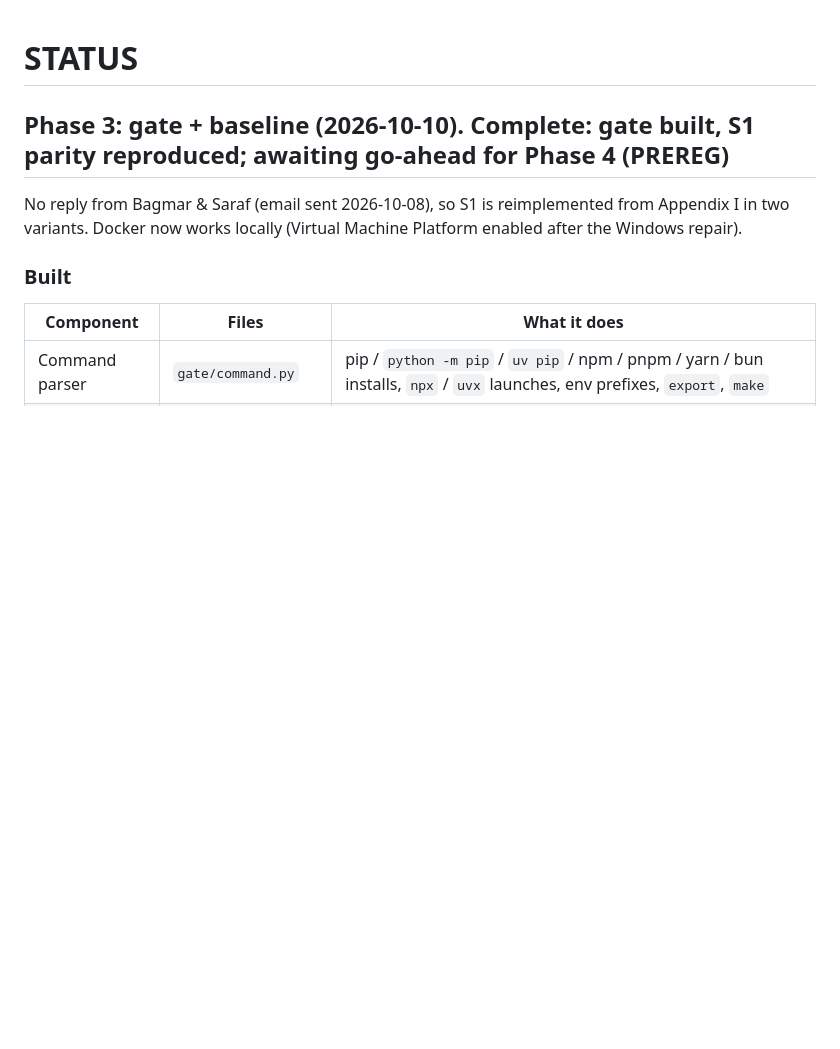
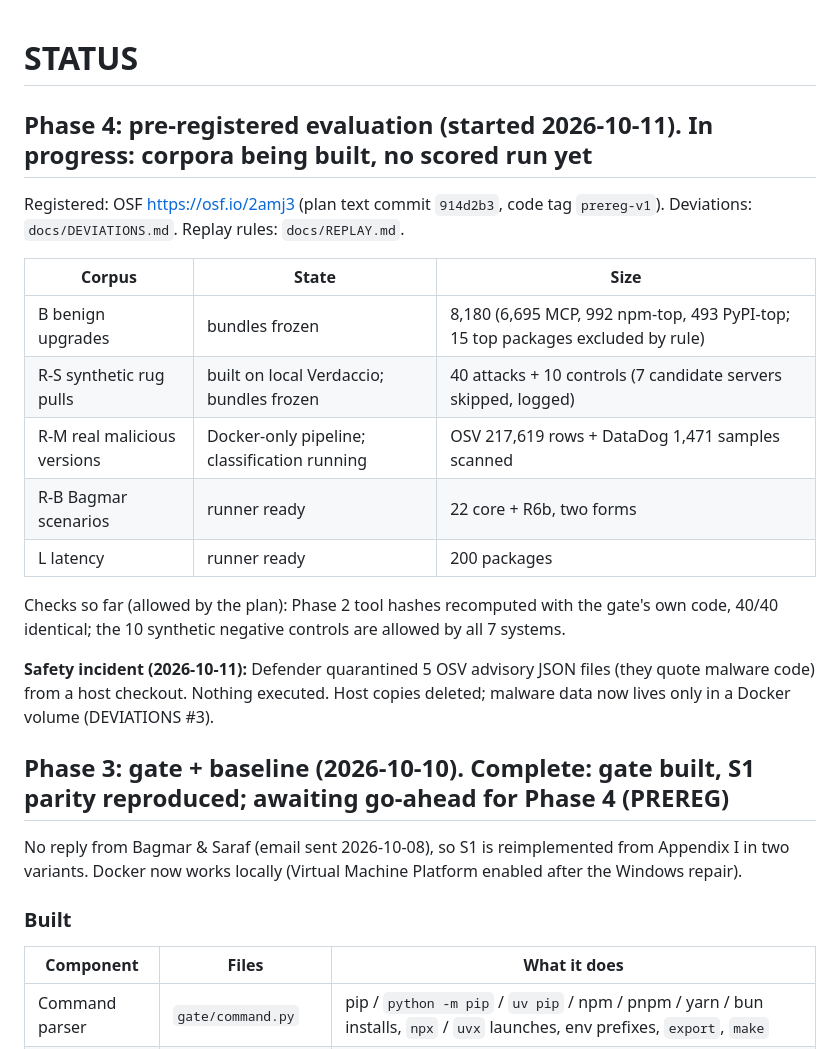
Before and after one commit to ftaakash/MCP-Lock, a Markdown page: STATUS.md, the part around the change. GitHub-like rendering; blank space fills up the shorter version.

Commit message:
docs: report phase 4 progress in status

```diff
--- a/STATUS.md
+++ b/STATUS.md
@@ -1,4 +1,23 @@
 # STATUS
+
+## Phase 4: pre-registered evaluation (started 2026-10-11). **In progress: corpora being built, no scored run yet**
+
+Registered: OSF https://osf.io/2amj3 (plan text commit `914d2b3`, code tag `prereg-v1`). Deviations: `docs/DEVIATIONS.md`.
+Replay rules: `docs/REPLAY.md`.
+
+| Corpus | State | Size |
+|---|---|---|
+| B benign upgrades | bundles frozen | 8,180 (6,695 MCP, 992 npm-top, 493 PyPI-top; 15 top packages excluded by rule) |
+| R-S synthetic rug pulls | built on local Verdaccio; bundles frozen | 40 attacks + 10 controls (7 candidate servers skipped, logged) |
+| R-M real malicious versions | Docker-only pipeline; classification running | OSV 217,619 rows + DataDog 1,471 samples scanned |
+| R-B Bagmar scenarios | runner ready | 22 core + R6b, two forms |
+| L latency | runner ready | 200 packages |
+
+Checks so far (allowed by the plan): Phase 2 tool hashes recomputed with the gate's own code, 40/40 identical; the 10
+synthetic negative controls are allowed by all 7 systems.
+
+**Safety incident (2026-10-11):** Defender quarantined 5 OSV advisory JSON files (they quote malware code) from a host
+checkout. Nothing executed. Host copies deleted; malware data now lives only in a Docker volume (DEVIATIONS #3).
 
 ## Phase 3: gate + baseline (2026-10-10). **Complete: gate built, S1 parity reproduced; awaiting go-ahead for Phase 4 (PREREG)**
 
```
